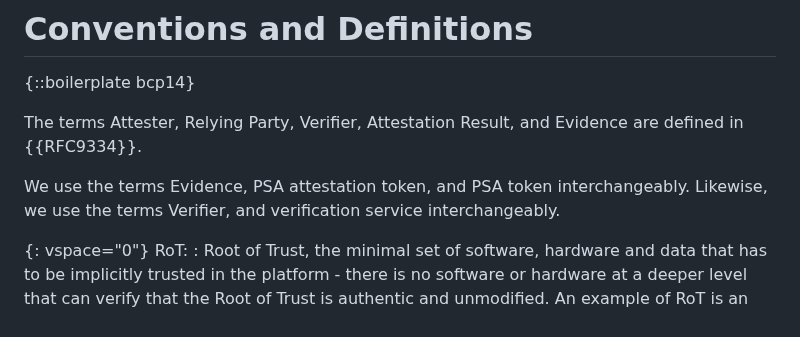
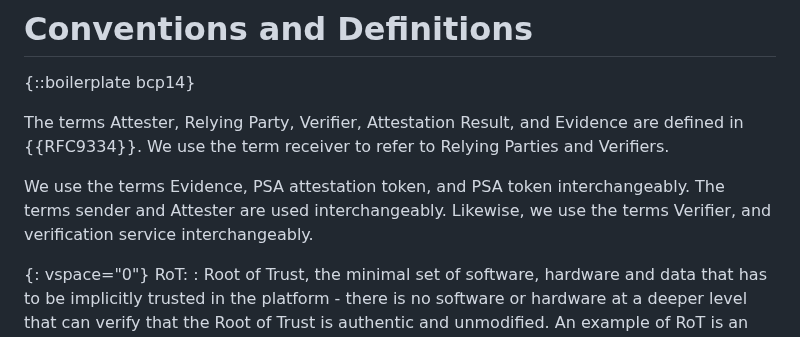
Before and after one commit to thomas-fossati/draft-psa-token, a Markdown page: draft-tschofenig-rats-psa-token.md, the part around the change. GitHub-like rendering.

```diff
--- a/draft-tschofenig-rats-psa-token.md
+++ b/draft-tschofenig-rats-psa-token.md
@@ -194,10 +194,12 @@ Model documentation {{PSA-SM}}.
 {::boilerplate bcp14}
 
 The terms Attester, Relying Party, Verifier, Attestation Result, and Evidence
-are defined in {{RFC9334}}.
+are defined in {{RFC9334}}. We use the term receiver to refer to Relying Parties
+and Verifiers.
 
 We use the terms Evidence, PSA attestation token, and PSA token interchangeably.
-Likewise, we use the terms Verifier, and verification service interchangeably.
+The terms sender and Attester are used interchangeably. Likewise, we use the terms
+Verifier, and verification service interchangeably.
 
 {: vspace="0"}
 RoT:
```
